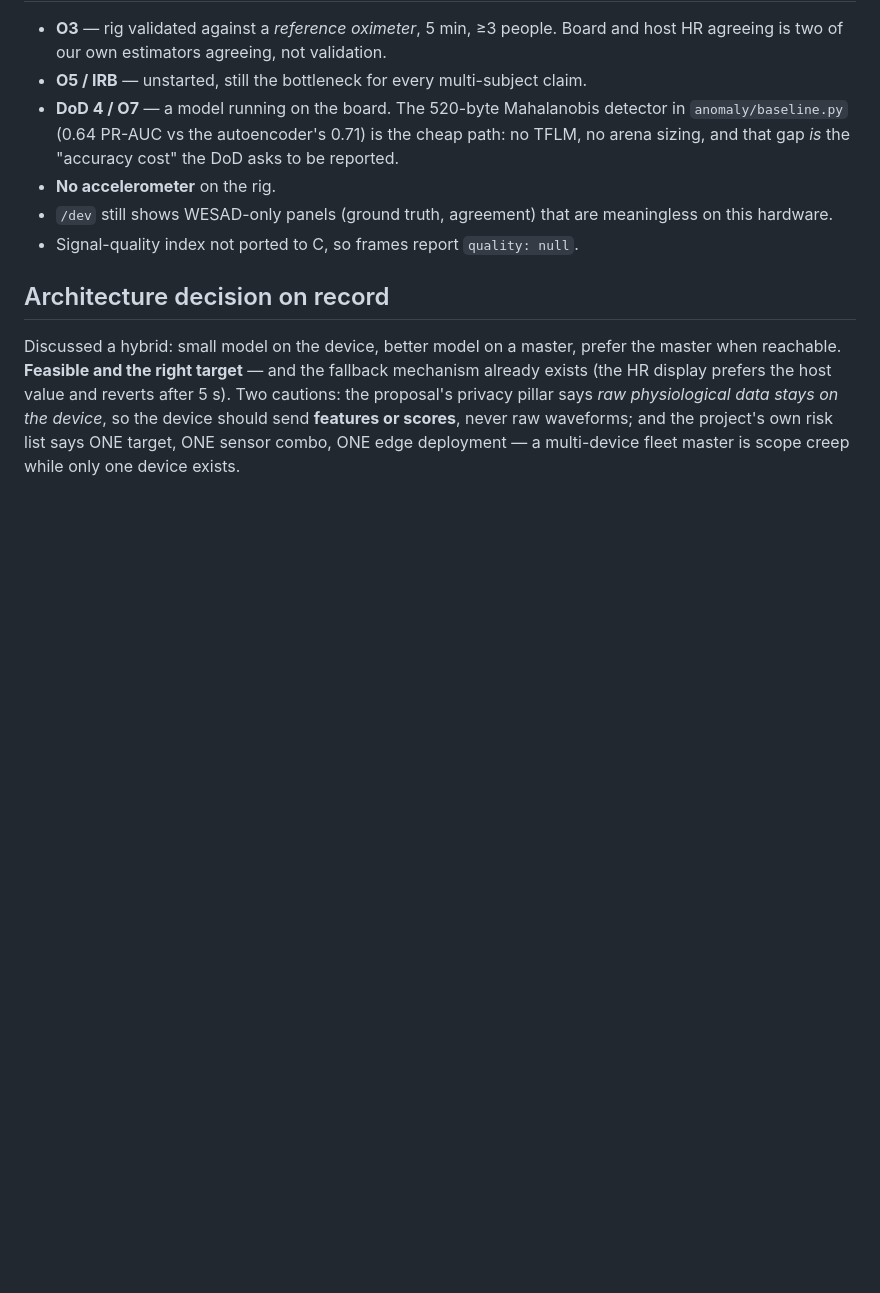
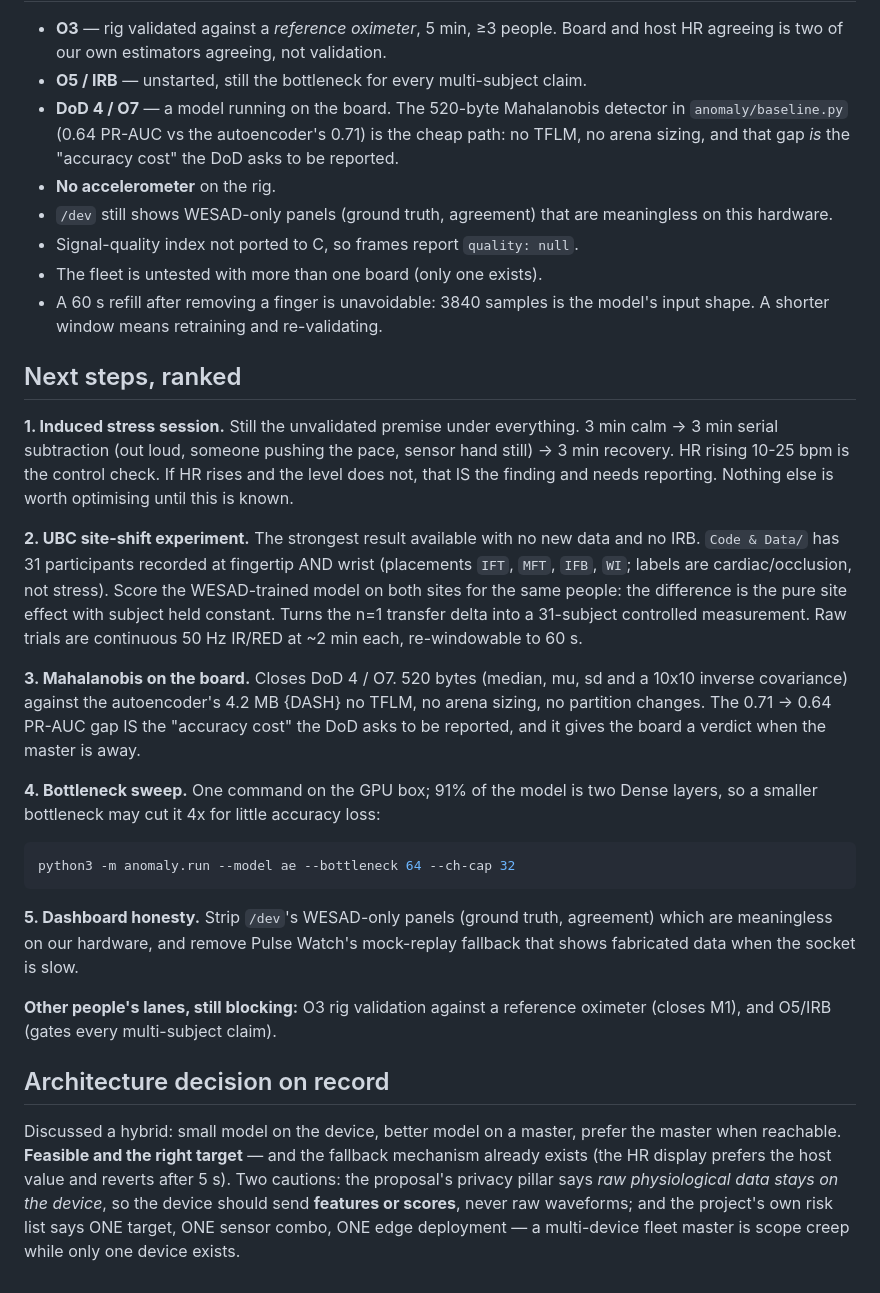
Before and after one commit to saifalafeefi/Spring-2026-COSC497-SDP-Group-07, a Markdown page: HANDOFF.md, the part around one of its changes. Rendered like a GitHub page; blank space fills up the shorter version.

````diff
--- a/HANDOFF.md
+++ b/HANDOFF.md
@@ -159,6 +180,45 @@ partition scheme with a large enough app partition.
 - `/dev` still shows WESAD-only panels (ground truth, agreement) that are
   meaningless on this hardware.
 - Signal-quality index not ported to C, so frames report `quality: null`.
+- The fleet is untested with more than one board (only one exists).
+- A 60 s refill after removing a finger is unavoidable: 3840 samples is the
+  model's input shape. A shorter window means retraining and re-validating.
+
+## Next steps, ranked
+
+**1. Induced stress session.** Still the unvalidated premise under everything.
+3 min calm -> 3 min serial subtraction (out loud, someone pushing the pace,
+sensor hand still) -> 3 min recovery. HR rising 10-25 bpm is the control check.
+If HR rises and the level does not, that IS the finding and needs reporting.
+Nothing else is worth optimising until this is known.
+
+**2. UBC site-shift experiment.** The strongest result available with no new
+data and no IRB. `Code & Data/` has 31 participants recorded at fingertip AND
+wrist (placements `IFT`, `MFT`, `IFB`, `WI`; labels are cardiac/occlusion, not
+stress). Score the WESAD-trained model on both sites for the same people: the
+difference is the pure site effect with subject held constant. Turns the n=1
+transfer delta into a 31-subject controlled measurement. Raw trials are
+continuous 50 Hz IR/RED at ~2 min each, re-windowable to 60 s.
+
+**3. Mahalanobis on the board.** Closes DoD 4 / O7. 520 bytes (median, mu, sd and
+a 10x10 inverse covariance) against the autoencoder's 4.2 MB {DASH} no TFLM, no
+arena sizing, no partition changes. The 0.71 -> 0.64 PR-AUC gap IS the "accuracy
+cost" the DoD asks to be reported, and it gives the board a verdict when the
+master is away.
+
+**4. Bottleneck sweep.** One command on the GPU box; 91% of the model is two
+Dense layers, so a smaller bottleneck may cut it 4x for little accuracy loss:
+
+```bash
+python3 -m anomaly.run --model ae --bottleneck 64 --ch-cap 32
+```
+
+**5. Dashboard honesty.** Strip `/dev`'s WESAD-only panels (ground truth,
+agreement) which are meaningless on our hardware, and remove Pulse Watch's
+mock-replay fallback that shows fabricated data when the socket is slow.
+
+**Other people's lanes, still blocking:** O3 rig validation against a reference
+oximeter (closes M1), and O5/IRB (gates every multi-subject claim).
 
 ## Architecture decision on record
 
````
Also changed, not shown: other parts of HANDOFF.md (+39 -18 lines), COMMANDS.md (+14 -0 lines), README.md (+8 -4 lines).
